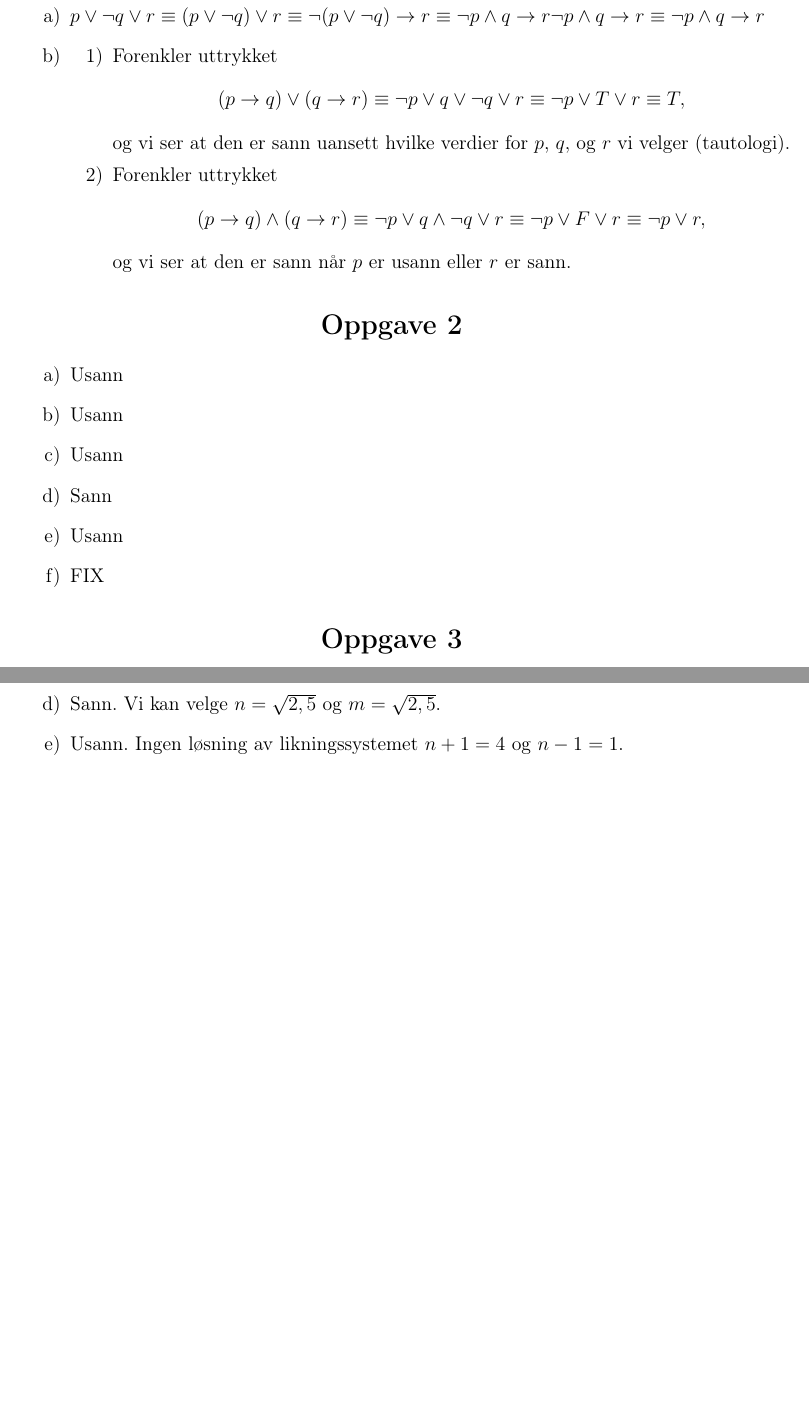
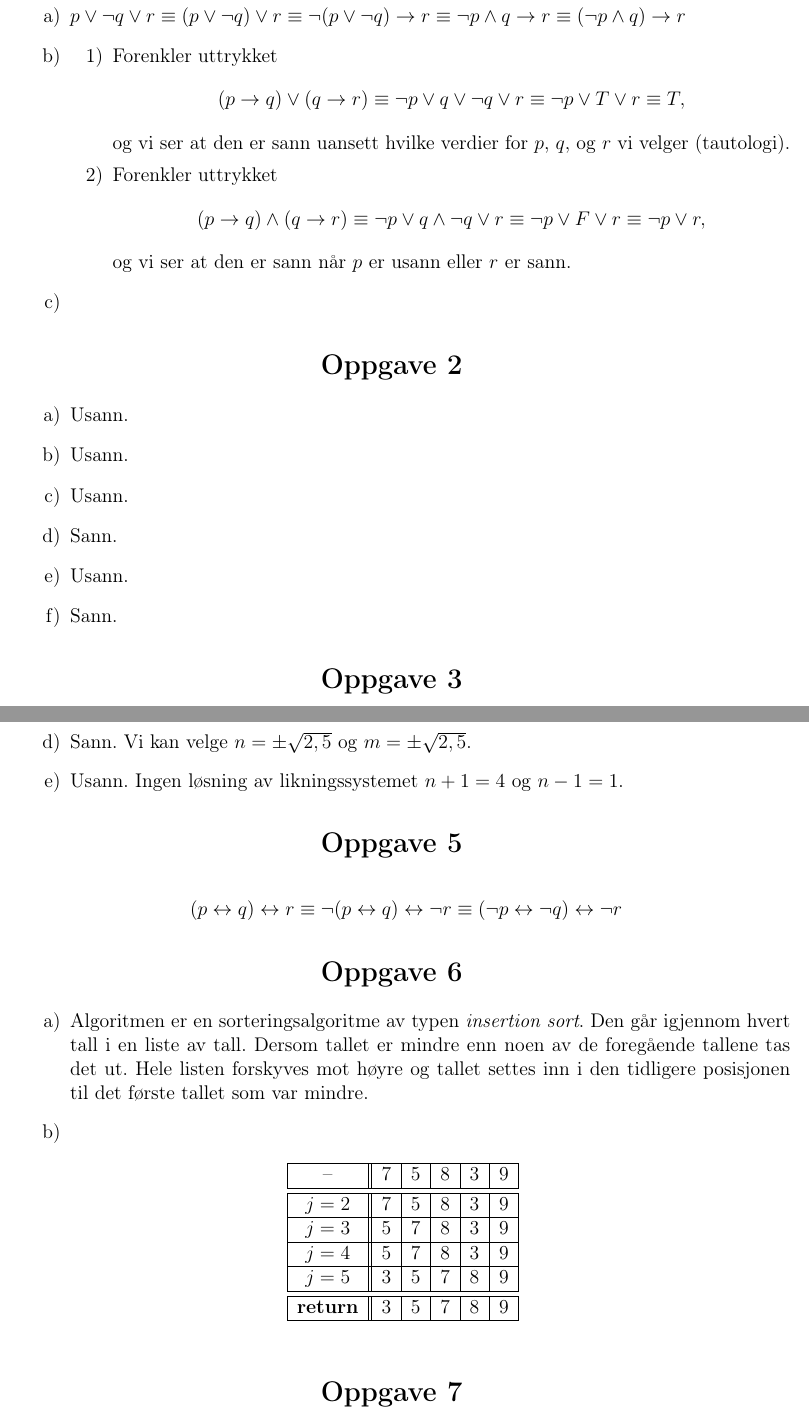
Before and after one commit to magge97/MNF130v17, a LaTeX document (Obligatorisk_MNF.tex): two parts of pages 2 and 5 of 5, joined at a grey line, cut so that both start at the same text, the shorter picture padded with empty space. Compiled offline with pdfLaTeX; the source files are stored in an older character set and shown here as Unicode.

Commit message:
Oppg. 5/6

```diff
--- a/Obligatorisk_MNF.tex
+++ b/Obligatorisk_MNF.tex
@@ -92,7 +92,7 @@ Magnus \textsc{Øian} % Your name
 \begin{itemize}
 % 1a)
 \item [a)]
-$ p \vee \neg q \vee r \equiv (p \vee \neg q) \vee r \equiv \neg (p \vee \neg q) \rightarrow r \equiv \neg p \wedge q \rightarrow r \neg p \wedge q \rightarrow r \equiv \neg p \wedge q \rightarrow r $
+$ p \vee \neg q \vee r \equiv (p \vee \neg q) \vee r \equiv \neg (p \vee \neg q) \rightarrow r \equiv \neg p \wedge q \rightarrow r  \equiv (\neg p \wedge q) \rightarrow r $
 
 % 1b)
 \item [b)]
@@ -108,6 +108,11 @@ og vi ser at den er sann uansett hvilke verdier for $p$, $q,$ og $r$ vi velger (
 \end{align*}
 og vi ser at den er sann når $p$ er usann eller $r$ er sann.
 \end{enumerate}
+
+% 1c)
+\item [c)]
+% SVAR ER 50% (KAN SETTE OPP SANNHETSVERDITABELL)
+
 \end{itemize}
 
 %----------------------------------------------------------------------------------------
@@ -118,7 +123,12 @@ og vi ser at den er sann når $p$ er usann eller $r$ er sann.
 \begin{itemize}
 
 % 2a)
-\item [a)] Usann \item [b)] Usann \item [c)] Usann \item [d)] Sann \item [e)] Usann \item [f)] FIX
+\item [a)] Usann.
+\item [b)] Usann.
+ \item [c)] Usann.
+ \item [d)] Sann.
+ \item [e)] Usann.
+ \item [f)] Sann.
 \end{itemize}
 
 %----------------------------------------------------------------------------------------
@@ -282,8 +292,54 @@ Antall byte med samme antall 0ere og 1ere er gitt ved
 \item[a)] Sann. Vi kan velge $m = n^2 + 1$.
 \item[b)] Sann. Vi kan velge $n < 0$ ettersom $m^2 \geq 0$.
 \item[c)] Sann. Hvert heltall $n$ har en additiv invers $m$ slik at $n + m = 0$, og vi kan dermed velge $m = -n$.
-\item[d)] Sann. Vi kan velge $n = \sqrt{2,5}$ og $m = \sqrt{2,5}$.
+\item[d)] Sann. Vi kan velge $n = \pm \sqrt{2,5}$ og $m = \pm \sqrt{2,5}$.
 \item[e)] Usann. Ingen løsning av likningssystemet $n + 1 = 4$ og $n-1=1$.
 \end{itemize}
 
+%----------------------------------------------------------------------------------------
+%	OPPGAVE 5 - H14
+%----------------------------------------------------------------------------------------
+
+\section{}
+
+\begin{align*}
+(p \leftrightarrow q) \leftrightarrow r \equiv \neg(p \leftrightarrow q) \leftrightarrow \neg r \equiv (\neg p \leftrightarrow \neg q) \leftrightarrow \neg r
+\end{align*}
+
+%----------------------------------------------------------------------------------------
+%	OPPGAVE 6 - H14
+%----------------------------------------------------------------------------------------
+\section{}
+\begin{itemize}
+% 6a)
+\item [a)]
+Algoritmen er en sorteringsalgoritme av typen \emph{insertion sort}.
+Den går igjennom hvert tall i en liste av tall.
+Dersom tallet er mindre enn noen av de foregående tallene tas det ut. Hele listen forskyves mot høyre og tallet settes inn i den tidligere posisjonen til det første tallet som var mindre.
+% 6b)
+\item [b)] ~
+\begin{table}[h]
+\centering
+\begin{tabular}{| c || c | c | c | c | c |}
+\hline
+-- & 7 & 5 & 8 & 3 & 9 \\ \hline
+\multicolumn{0}{}{} \\[-2.3ex] \hline
+$j=2$ & 7 & 5 & 8 & 3 & 9 \\ \hline
+$j=3$ & 5 & 7 & 8 & 3 & 9 \\ \hline
+$j=4 $& 5 & 7 & 8 & 3 & 9\\ \hline
+$j=5$ & 3 & 5 & 7 & 8 & 9 \\ \hline
+\multicolumn{0}{}{}  \\[-2.3ex] \hline
+\bf{return} & 3 & 5 & 7 & 8 & 9 \\
+\hline
+\end{tabular}
+\label{table:nonlin}
+\end{table}
+\end{itemize}
+
+%----------------------------------------------------------------------------------------
+%	OPPGAVE 7 - H14
+%----------------------------------------------------------------------------------------
+
+\section{}
+
 \end{document}
```
Also changed, not shown: Obligatorisk_MNF.pdf, Obligatorisk_MNF.tex (10 more changed lines), 3 other files.
